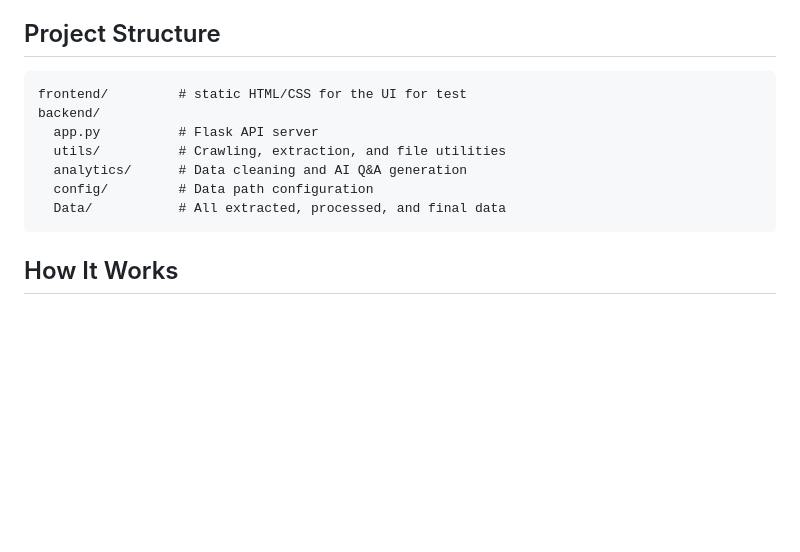
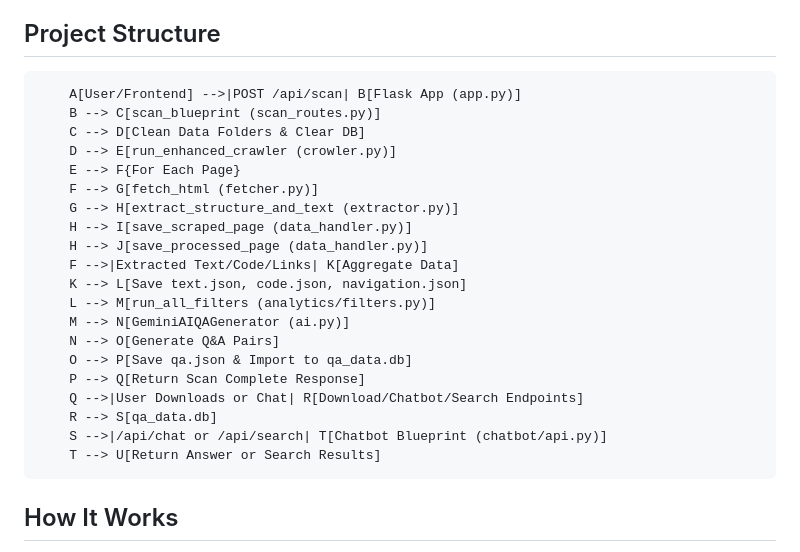
Before and after one commit to VilaVision/Chatify, a Markdown page: README.md, the part around the change. Drawn GitHub-style; blank space fills up the shorter version.

````diff
--- a/README.md
+++ b/README.md
@@ -15,13 +15,26 @@ Chatify is an AI-powered website and text scanner that crawls websites or local
 ## Project Structure
 
 ```
-frontend/         # static HTML/CSS for the UI for test
-backend/
-  app.py          # Flask API server
-  utils/          # Crawling, extraction, and file utilities
-  analytics/      # Data cleaning and AI Q&A generation
-  config/         # Data path configuration
-  Data/           # All extracted, processed, and final data
+    A[User/Frontend] -->|POST /api/scan| B[Flask App (app.py)]
+    B --> C[scan_blueprint (scan_routes.py)]
+    C --> D[Clean Data Folders & Clear DB]
+    D --> E[run_enhanced_crawler (crowler.py)]
+    E --> F{For Each Page}
+    F --> G[fetch_html (fetcher.py)]
+    G --> H[extract_structure_and_text (extractor.py)]
+    H --> I[save_scraped_page (data_handler.py)]
+    H --> J[save_processed_page (data_handler.py)]
+    F -->|Extracted Text/Code/Links| K[Aggregate Data]
+    K --> L[Save text.json, code.json, navigation.json]
+    L --> M[run_all_filters (analytics/filters.py)]
+    M --> N[GeminiAIQAGenerator (ai.py)]
+    N --> O[Generate Q&A Pairs]
+    O --> P[Save qa.json & Import to qa_data.db]
+    P --> Q[Return Scan Complete Response]
+    Q -->|User Downloads or Chat| R[Download/Chatbot/Search Endpoints]
+    R --> S[qa_data.db]
+    S -->|/api/chat or /api/search| T[Chatbot Blueprint (chatbot/api.py)]
+    T --> U[Return Answer or Search Results]
 ```
 
 ## How It Works
````
